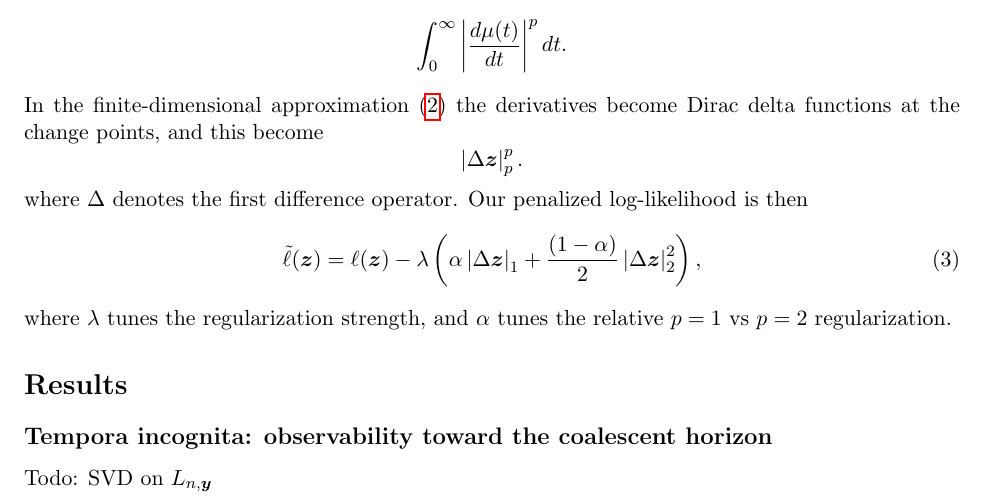
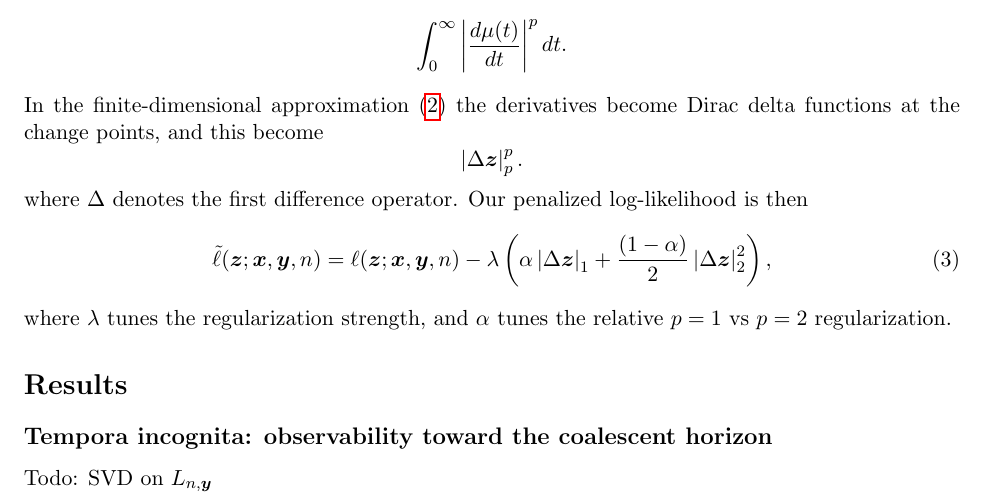
Before and after one commit to harrispopgen/mushi, a LaTeX paper (manuscript/main.tex): part of page 2 of 10, cut so that both start at the same text. Compiled offline with pdfLaTeX.

Commit message:
more verbose conditioning

```diff
--- a/manuscript/main.tex
+++ b/manuscript/main.tex
@@ -109,7 +109,7 @@ where $\Delta$ denotes the first difference operator.
 Our penalized log-likelihood is then
 \begin{equation}
 \label{eqn:penalized}
-\tilde\ell(\boldsymbol z) = \ell(\boldsymbol z) - \lambda \left(\alpha\left|\Delta\boldsymbol z\right|_1 + \frac{(1-\alpha)}{2}\left|\Delta\boldsymbol z\right|_2^2\right),
+\tilde\ell(\boldsymbol z; \boldsymbol x, \boldsymbol y, n) = \ell(\boldsymbol z; \boldsymbol x, \boldsymbol y, n) - \lambda \left(\alpha\left|\Delta\boldsymbol z\right|_1 + \frac{(1-\alpha)}{2}\left|\Delta\boldsymbol z\right|_2^2\right),
 \end{equation}
 where $\lambda$ tunes the regularization strength, and $\alpha$ tunes the relative $p=1$ vs $p=2$ regularization.
 
```
Also changed, not shown: manuscript/main.tex (4 more changed lines).
